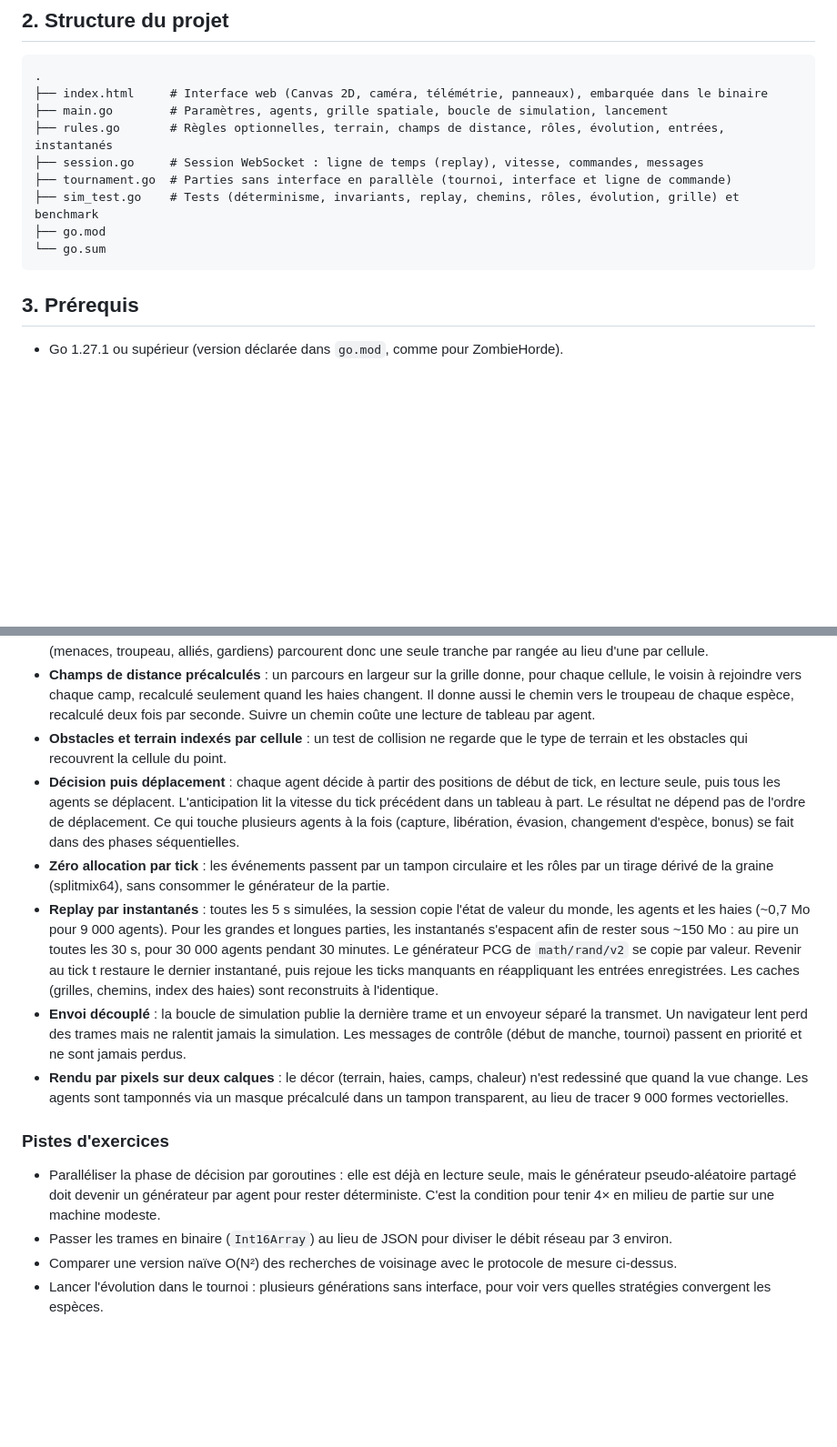
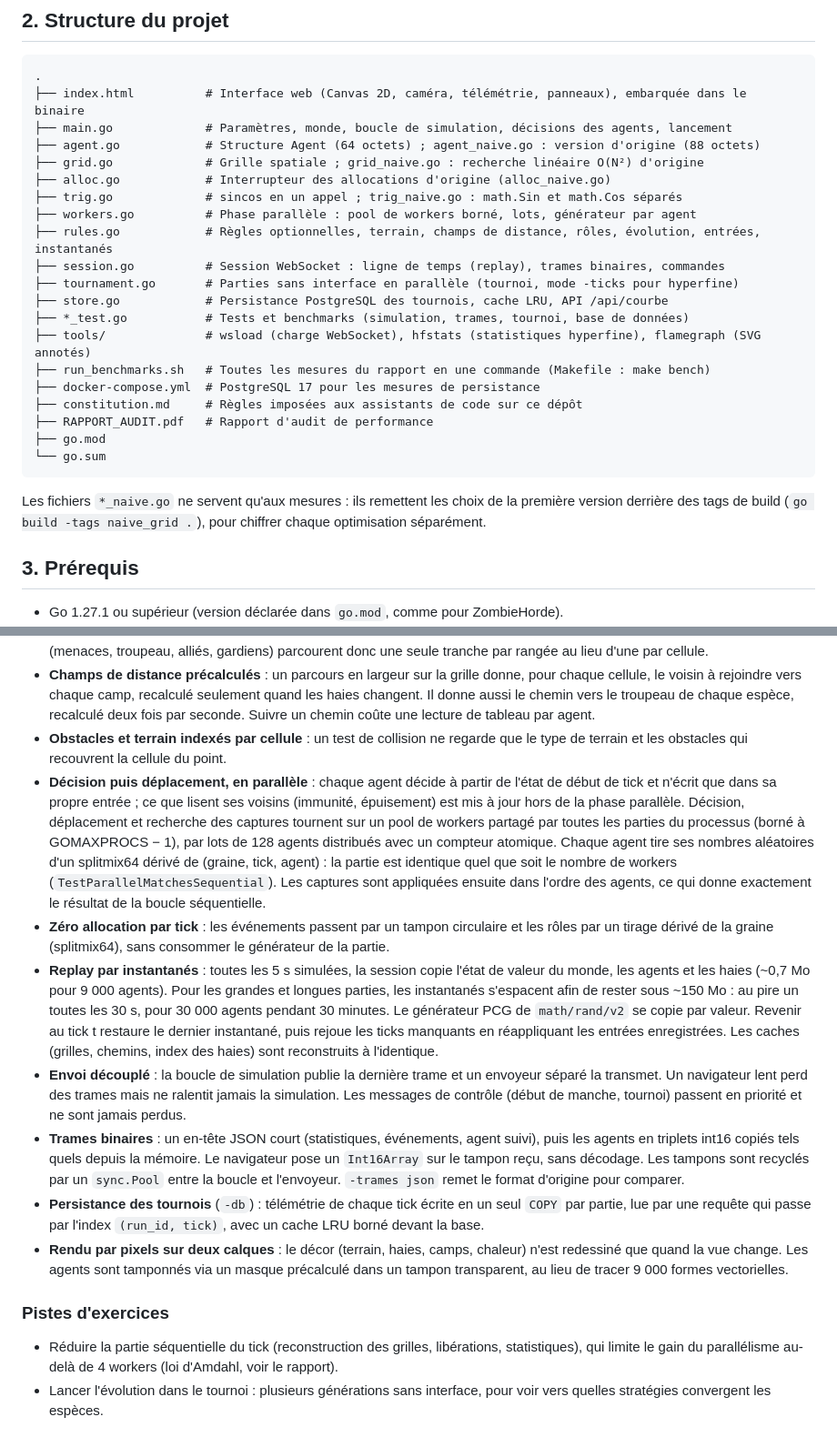
Before and after one commit to timeoch/PouleRenardVipere, a Markdown page: README.md, 2 parts joined by grey strips. Shown at 91% size. Rendered like a GitHub page; blank space fills up the shorter version.

````diff
--- a/README.md
+++ b/README.md
@@ -67,15 +67,28 @@ Toutes sont actives par défaut. On les coche ou décoche dans le panneau « Rè
 
 ```text
 .
-├── index.html     # Interface web (Canvas 2D, caméra, télémétrie, panneaux), embarquée dans le binaire
-├── main.go        # Paramètres, agents, grille spatiale, boucle de simulation, lancement
-├── rules.go       # Règles optionnelles, terrain, champs de distance, rôles, évolution, entrées, instantanés
-├── session.go     # Session WebSocket : ligne de temps (replay), vitesse, commandes, messages
-├── tournament.go  # Parties sans interface en parallèle (tournoi, interface et ligne de commande)
-├── sim_test.go    # Tests (déterminisme, invariants, replay, chemins, rôles, évolution, grille) et benchmark
+├── index.html          # Interface web (Canvas 2D, caméra, télémétrie, panneaux), embarquée dans le binaire
+├── main.go             # Paramètres, monde, boucle de simulation, décisions des agents, lancement
+├── agent.go            # Structure Agent (64 octets) ; agent_naive.go : version d'origine (88 octets)
+├── grid.go             # Grille spatiale ; grid_naive.go : recherche linéaire O(N²) d'origine
+├── alloc.go            # Interrupteur des allocations d'origine (alloc_naive.go)
+├── trig.go             # sincos en un appel ; trig_naive.go : math.Sin et math.Cos séparés
+├── workers.go          # Phase parallèle : pool de workers borné, lots, générateur par agent
+├── rules.go            # Règles optionnelles, terrain, champs de distance, rôles, évolution, entrées, instantanés
+├── session.go          # Session WebSocket : ligne de temps (replay), trames binaires, commandes
+├── tournament.go       # Parties sans interface en parallèle (tournoi, mode -ticks pour hyperfine)
+├── store.go            # Persistance PostgreSQL des tournois, cache LRU, API /api/courbe
+├── *_test.go           # Tests et benchmarks (simulation, trames, tournoi, base de données)
+├── tools/              # wsload (charge WebSocket), hfstats (statistiques hyperfine), flamegraph (SVG annotés)
+├── run_benchmarks.sh   # Toutes les mesures du rapport en une commande (Makefile : make bench)
+├── docker-compose.yml  # PostgreSQL 17 pour les mesures de persistance
+├── constitution.md     # Règles imposées aux assistants de code sur ce dépôt
+├── RAPPORT_AUDIT.pdf   # Rapport d'audit de performance
 ├── go.mod
 └── go.sum
 ```
+
+Les fichiers `*_naive.go` ne servent qu'aux mesures : ils remettent les choix de la première version derrière des tags de build (`go build -tags naive_grid .`), pour chiffrer chaque optimisation séparément.
 
 ## 3. Prérequis
 
@@ -186,15 +206,15 @@ Le tournoi ne gagne qu'un facteur 1,6 sur 11 cœurs. Chaque partie manipule envi
 - **Balayage par rangées** : les cellules d'une rangée se suivent dans le tableau d'indices. Les recherches de voisinage (menaces, troupeau, alliés, gardiens) parcourent donc une seule tranche par rangée au lieu d'une par cellule.
 - **Champs de distance précalculés** : un parcours en largeur sur la grille donne, pour chaque cellule, le voisin à rejoindre vers chaque camp, recalculé seulement quand les haies changent. Il donne aussi le chemin vers le troupeau de chaque espèce, recalculé deux fois par seconde. Suivre un chemin coûte une lecture de tableau par agent.
 - **Obstacles et terrain indexés par cellule** : un test de collision ne regarde que le type de terrain et les obstacles qui recouvrent la cellule du point.
-- **Décision puis déplacement** : chaque agent décide à partir des positions de début de tick, en lecture seule, puis tous les agents se déplacent. L'anticipation lit la vitesse du tick précédent dans un tableau à part. Le résultat ne dépend pas de l'ordre de déplacement. Ce qui touche plusieurs agents à la fois (capture, libération, évasion, changement d'espèce, bonus) se fait dans des phases séquentielles.
+- **Décision puis déplacement, en parallèle** : chaque agent décide à partir de l'état de début de tick et n'écrit que dans sa propre entrée ; ce que lisent ses voisins (immunité, épuisement) est mis à jour hors de la phase parallèle. Décision, déplacement et recherche des captures tournent sur un pool de workers partagé par toutes les parties du processus (borné à GOMAXPROCS − 1), par lots de 128 agents distribués avec un compteur atomique. Chaque agent tire ses nombres aléatoires d'un splitmix64 dérivé de (graine, tick, agent) : la partie est identique quel que soit le nombre de workers (`TestParallelMatchesSequential`). Les captures sont appliquées ensuite dans l'ordre des agents, ce qui donne exactement le résultat de la boucle séquentielle.
 - **Zéro allocation par tick** : les événements passent par un tampon circulaire et les rôles par un tirage dérivé de la graine (splitmix64), sans consommer le générateur de la partie.
 - **Replay par instantanés** : toutes les 5 s simulées, la session copie l'état de valeur du monde, les agents et les haies (~0,7 Mo pour 9 000 agents). Pour les grandes et longues parties, les instantanés s'espacent afin de rester sous ~150 Mo : au pire un toutes les 30 s, pour 30 000 agents pendant 30 minutes. Le générateur PCG de `math/rand/v2` se copie par valeur. Revenir au tick t restaure le dernier instantané, puis rejoue les ticks manquants en réappliquant les entrées enregistrées. Les caches (grilles, chemins, index des haies) sont reconstruits à l'identique.
 - **Envoi découplé** : la boucle de simulation publie la dernière trame et un envoyeur séparé la transmet. Un navigateur lent perd des trames mais ne ralentit jamais la simulation. Les messages de contrôle (début de manche, tournoi) passent en priorité et ne sont jamais perdus.
+- **Trames binaires** : un en-tête JSON court (statistiques, événements, agent suivi), puis les agents en triplets int16 copiés tels quels depuis la mémoire. Le navigateur pose un `Int16Array` sur le tampon reçu, sans décodage. Les tampons sont recyclés par un `sync.Pool` entre la boucle et l'envoyeur. `-trames json` remet le format d'origine pour comparer.
+- **Persistance des tournois** (`-db`) : télémétrie de chaque tick écrite en un seul `COPY` par partie, lue par une requête qui passe par l'index `(run_id, tick)`, avec un cache LRU borné devant la base.
 - **Rendu par pixels sur deux calques** : le décor (terrain, haies, camps, chaleur) n'est redessiné que quand la vue change. Les agents sont tamponnés via un masque précalculé dans un tampon transparent, au lieu de tracer 9 000 formes vectorielles.
 
 ### Pistes d'exercices
 
-- Paralléliser la phase de décision par goroutines : elle est déjà en lecture seule, mais le générateur pseudo-aléatoire partagé doit devenir un générateur par agent pour rester déterministe. C'est la condition pour tenir 4× en milieu de partie sur une machine modeste.
-- Passer les trames en binaire (`Int16Array`) au lieu de JSON pour diviser le débit réseau par 3 environ.
-- Comparer une version naïve O(N²) des recherches de voisinage avec le protocole de mesure ci-dessus.
+- Réduire la partie séquentielle du tick (reconstruction des grilles, libérations, statistiques), qui limite le gain du parallélisme au-delà de 4 workers (loi d'Amdahl, voir le rapport).
 - Lancer l'évolution dans le tournoi : plusieurs générations sans interface, pour voir vers quelles stratégies convergent les espèces.
````
Also changed, not shown: other parts of README.md (+25 -18 lines).
